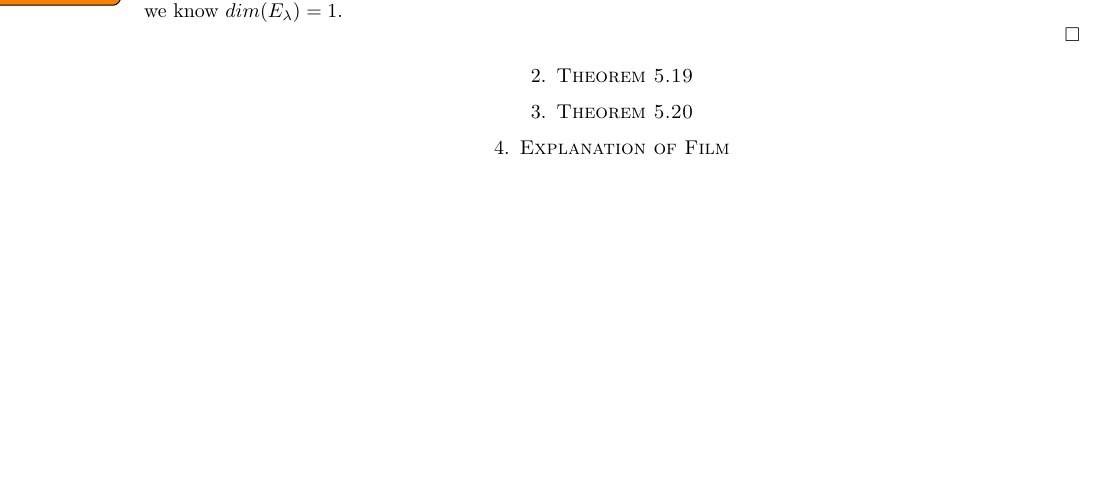
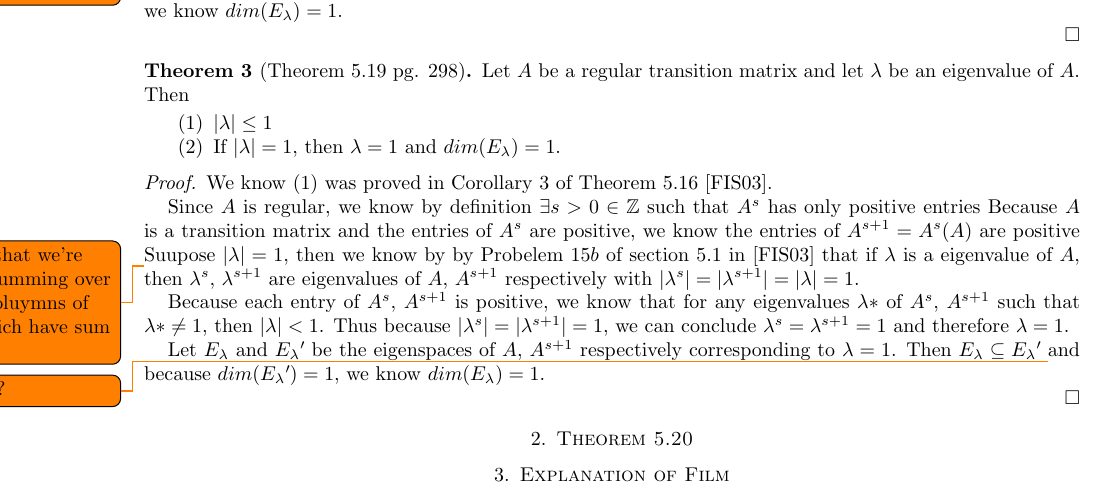
Before and after one commit to jobin212/adv-linear-project, a LaTeX paper (writeup/markovchains.tex): part of page 2 of 2, cut so that both start at the same text, the shorter picture padded with empty space. Compiled offline with pdfLaTeX.

Commit message:
added theorem 5.19

```diff
--- a/writeup/markovchains.tex
+++ b/writeup/markovchains.tex
@@ -160,7 +160,33 @@ But now we can use this to show that $\{ u \}$ is a basis for $E_{\lambda}$
 
 \end{proof}
 
-\section{Theorem 5.19}
+\begin{theorem}[Theorem 5.19 pg. 298]
+Let $A$ be a regular transition matrix and let $\lambda$ be an eigenvalue of $A$.  Then
+
+\begin{enumerate}
+	\item $|\lambda| \leq 1$
+	\item If $|\lambda| = 1$, then $\lambda = 1$ and $dim(E_{\lambda}) = 1$.
+
+\end{enumerate}
+
+\end{theorem}
+
+\begin{proof}
+
+We know $(1)$ was proved in Corollary 3 of Theorem 5.16 \cite{friedberg2003linear}.
+
+Since $A$ is regular, we know by definition $\exists s > 0 \in \mathbb{Z}$ such that $A^s$ has only positive entries
+Because $A$ is a transition matrix and the entries of $A^s$ are positive, we know the entries of $A^{s+1} = A^s(A)$ are positive \todo{note that we're just summing over the coluymns of A which have sum one}
+Suupose $|\lambda| = 1$, then we know by by Probelem $15b$ of section $5.1$ in \cite{friedberg2003linear} that if $\lambda$ is a eigenvalue of $A$, then $\lambda^s$, $\lambda^{s+1}$ are eigenvalues of $A$, $A^{s+1}$ respectively with $ |\lambda^s |= |\lambda^{s+1} |= |\lambda| = 1$.
+
+Because each entry of $A^s$, $A^{s+1}$ is positive, we know that for any eigenvalues $\lambda*$ of $A^s$, $A^{s+1}$ such that $\lambda* \neq 1$, then $|\lambda| < 1$.
+Thus because $|\lambda^s |= |\lambda^{s+1} |= 1 $, we can conclude $\lambda^s = \lambda^{s+1} = 1$ and therefore $\lambda = 1$.
+
+Let $E_{\lambda}$ and $E_{\lambda}\textprime$ be the eigenspaces of $A$, $A^{s+1}$ respectively corresponding to $\lambda = 1$.
+Then $E_{\lambda} \subseteq E_{\lambda}\textprime$ \todo{whyy?} and because $dim(E_{\lambda}\textprime) = 1$, we know $dim(E_{\lambda}) = 1$.
+
+
+\end{proof}
 
 \section{Theorem 5.20}
 
```
Also changed, not shown: writeup/markovchains.pdf, 5 other files.
